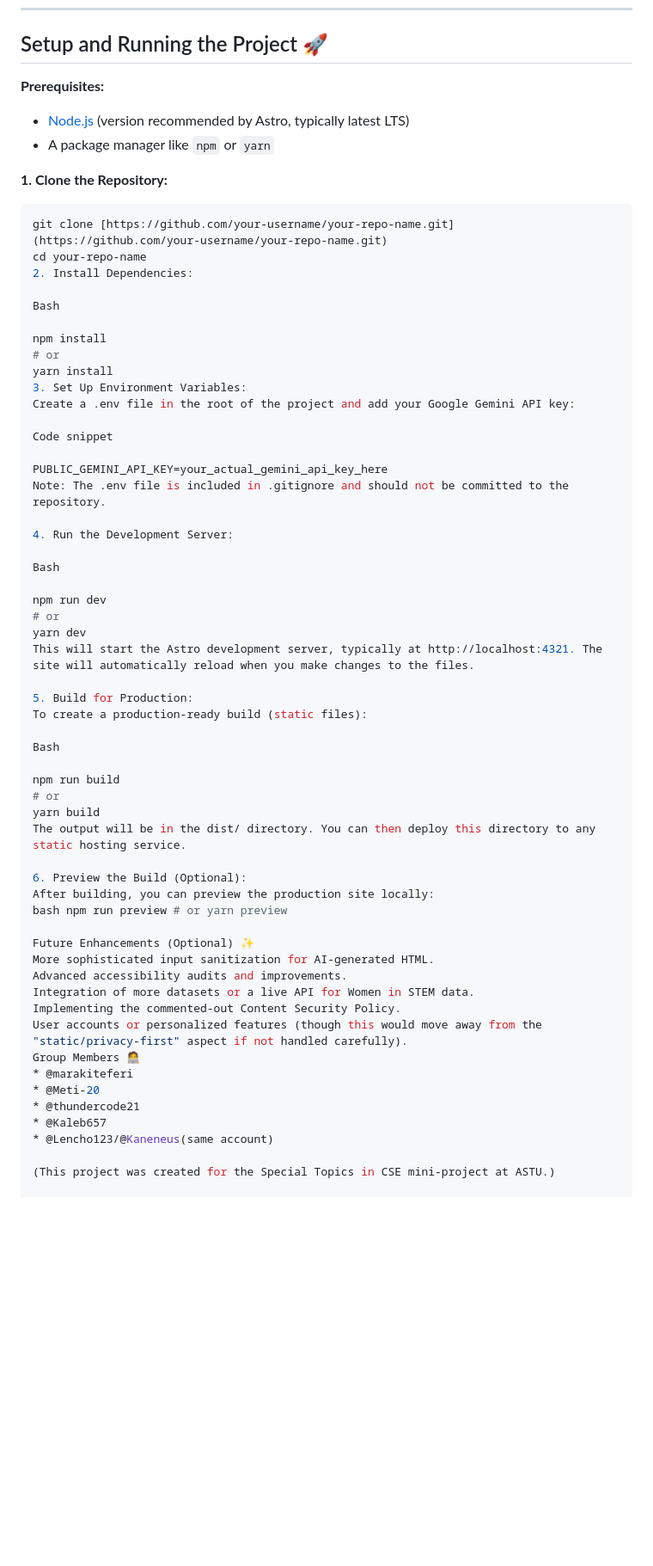
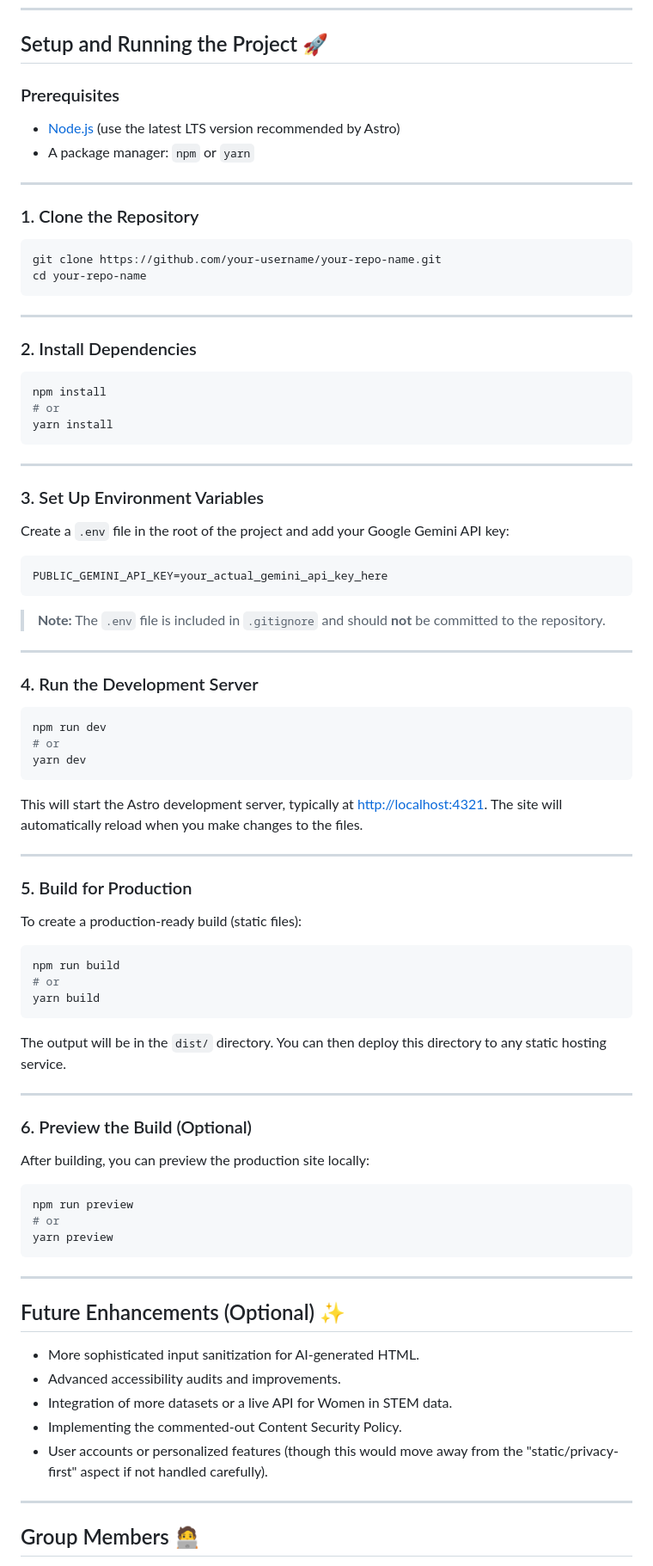
Before and after one commit to marakiteferi/terrestrial-telescope, a Markdown page: README.md, the part around one of its changes. Shown at 86% size. GitHub-like rendering; blank space fills up the shorter version.

````diff
--- a/README.md
+++ b/README.md
@@ -87,63 +87,91 @@ This project fulfills the following core requirements:
 
 ## Setup and Running the Project 🚀
 
-**Prerequisites:**
-* [Node.js](https://nodejs.org/) (version recommended by Astro, typically latest LTS)
-* A package manager like `npm` or `yarn`
+### Prerequisites
 
-**1. Clone the Repository:**
-   ```bash
-   git clone [https://github.com/your-username/your-repo-name.git](https://github.com/your-username/your-repo-name.git)
-   cd your-repo-name
-2. Install Dependencies:
+- [Node.js](https://nodejs.org/) (use the latest LTS version recommended by Astro)
+- A package manager: `npm` or `yarn`
 
-Bash
+---
 
+### 1. Clone the Repository
+
+```bash
+git clone https://github.com/your-username/your-repo-name.git
+cd your-repo-name
+```
+
+---
+
+### 2. Install Dependencies
+
+```bash
 npm install
 # or
 yarn install
-3. Set Up Environment Variables:
-Create a .env file in the root of the project and add your Google Gemini API key:
+```
 
-Code snippet
+---
 
+### 3. Set Up Environment Variables
+
+Create a `.env` file in the root of the project and add your Google Gemini API key:
+
+```env
 PUBLIC_GEMINI_API_KEY=your_actual_gemini_api_key_here
-Note: The .env file is included in .gitignore and should not be committed to the repository.
+```
 
-4. Run the Development Server:
+> **Note:** The `.env` file is included in `.gitignore` and should **not** be committed to the repository.
 
-Bash
+---
 
+### 4. Run the Development Server
+
+```bash
 npm run dev
 # or
 yarn dev
-This will start the Astro development server, typically at http://localhost:4321. The site will automatically reload when you make changes to the files.
+```
 
-5. Build for Production:
+This will start the Astro development server, typically at [http://localhost:4321](http://localhost:4321). The site will automatically reload when you make changes to the files.
+
+---
+
+### 5. Build for Production
+
 To create a production-ready build (static files):
 
-Bash
-
+```bash
 npm run build
 # or
 yarn build
-The output will be in the dist/ directory. You can then deploy this directory to any static hosting service.
+```
 
-6. Preview the Build (Optional):
+The output will be in the `dist/` directory. You can then deploy this directory to any static hosting service.
+
+---
+
+### 6. Preview the Build (Optional)
+
 After building, you can preview the production site locally:
-bash npm run preview # or yarn preview
 
-Future Enhancements (Optional) ✨
-More sophisticated input sanitization for AI-generated HTML.
-Advanced accessibility audits and improvements.
-Integration of more datasets or a live API for Women in STEM data.
-Implementing the commented-out Content Security Policy.
-User accounts or personalized features (though this would move away from the "static/privacy-first" aspect if not handled carefully).
-Group Members 🧑‍💻
-* @marakiteferi
-* @Meti-20
-* @thundercode21
-* @Kaleb657
-* @Lencho123/@Kaneneus(same account)
+```bash
+npm run preview
+# or
+yarn preview
+```
 
-(This project was created for the Special Topics in CSE mini-project at ASTU.)
+---
+
+## Future Enhancements (Optional) ✨
+
+- More sophisticated input sanitization for AI-generated HTML.
+- Advanced accessibility audits and improvements.
+- Integration of more datasets or a live API for Women in STEM data.
+- Implementing the commented-out Content Security Policy.
+- User accounts or personalized features (though this would move away from the "static/privacy-first" aspect if not handled carefully).
+
+---
+
+## Group Members 🧑‍💻
+
````
Also changed, not shown: other parts of README.md (+9 -0 lines).
